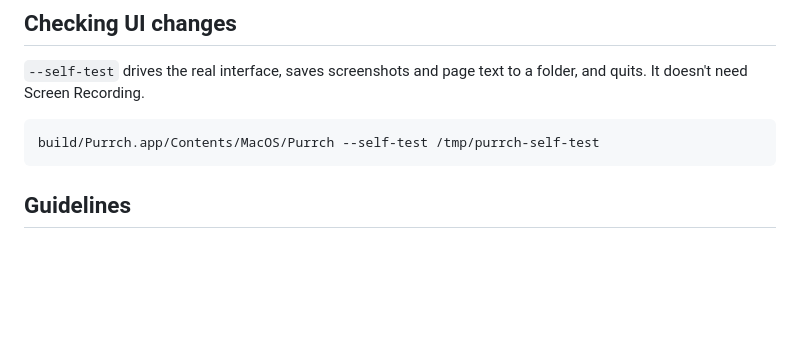
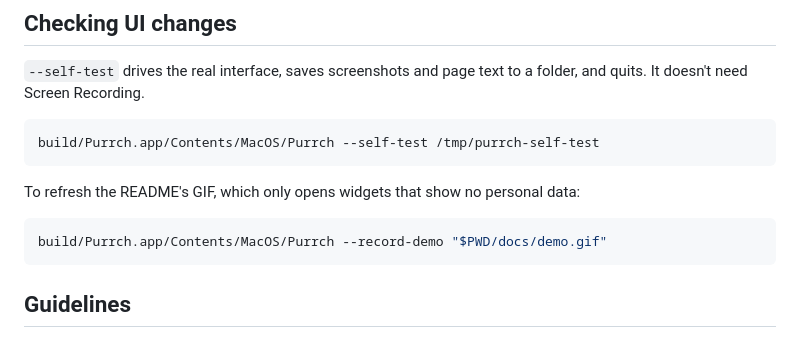
Before and after one commit to pranspach/purrch, a Markdown page: CONTRIBUTING.md, the part around the change. Drawn GitHub-style; blank space fills up the shorter version.

````diff
--- a/CONTRIBUTING.md
+++ b/CONTRIBUTING.md
@@ -22,6 +22,12 @@ With only the Command Line Tools, repeating `swift test` with no changes can fai
 build/Purrch.app/Contents/MacOS/Purrch --self-test /tmp/purrch-self-test
 ```
 
+To refresh the README's GIF, which only opens widgets that show no personal data:
+
+```bash
+build/Purrch.app/Contents/MacOS/Purrch --record-demo "$PWD/docs/demo.gif"
+```
+
 ## Guidelines
 
 - Read [the design principles](docs/DESIGN.md) before changing the interface.
````
Also changed, not shown: README.md (+3 -1 lines), docs/demo.gif (added), 3 other files.
